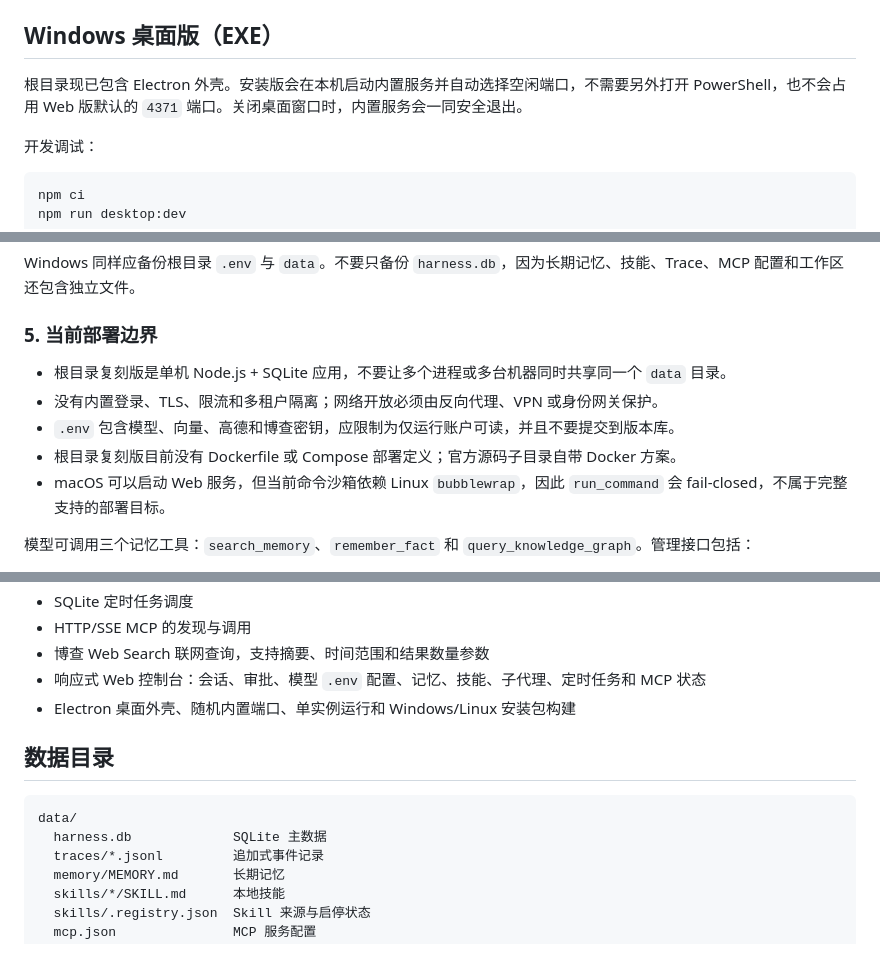
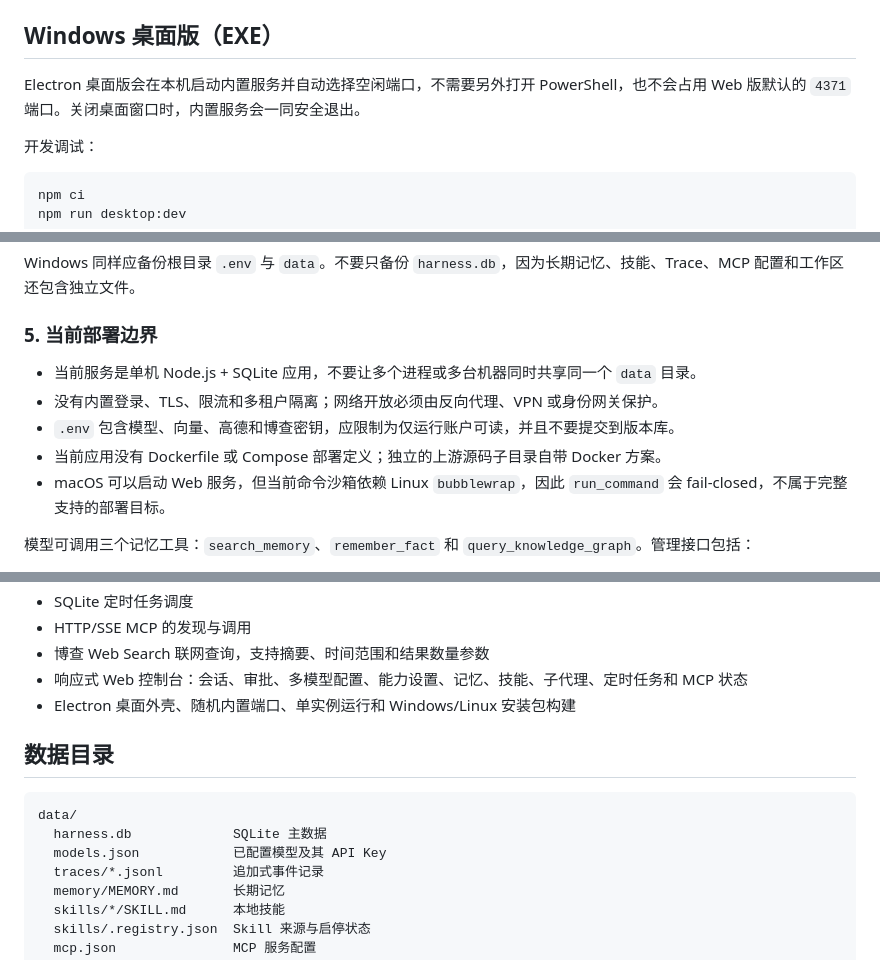
Before and after one commit to Dreamboat-Rachel/agent_harness, a Markdown page: README.md, 3 parts joined by grey strips. Rendered like a GitHub page.

````diff
--- a/README.md
+++ b/README.md
@@ -42,7 +91,7 @@ npm start
 
 ## Windows 桌面版（EXE）
 
-根目录现已包含 Electron 外壳。安装版会在本机启动内置服务并自动选择空闲端口，不需要另外打开 PowerShell，也不会占用 Web 版默认的 `4371` 端口。关闭桌面窗口时，内置服务会一同安全退出。
+Electron 桌面版会在本机启动内置服务并自动选择空闲端口，不需要另外打开 PowerShell，也不会占用 Web 版默认的 `4371` 端口。关闭桌面窗口时，内置服务会一同安全退出。
 
 开发调试：
 
@@ -326,10 +375,10 @@ Windows 同样应备份根目录 `.env` 与 `data`。不要只备份 `harness.db
 
 ### 5. 当前部署边界
 
-- 根目录复刻版是单机 Node.js + SQLite 应用，不要让多个进程或多台机器同时共享同一个 `data` 目录。
+- 当前服务是单机 Node.js + SQLite 应用，不要让多个进程或多台机器同时共享同一个 `data` 目录。
 - 没有内置登录、TLS、限流和多租户隔离；网络开放必须由反向代理、VPN 或身份网关保护。
 - `.env` 包含模型、向量、高德和博查密钥，应限制为仅运行账户可读，并且不要提交到版本库。
-- 根目录复刻版目前没有 Dockerfile 或 Compose 部署定义；官方源码子目录自带 Docker 方案。
+- 当前应用没有 Dockerfile 或 Compose 部署定义；独立的上游源码子目录自带 Docker 方案。
 - macOS 可以启动 Web 服务，但当前命令沙箱依赖 Linux `bubblewrap`，因此 `run_command` 会 fail-closed，不属于完整支持的部署目标。
 
 模型可调用三个记忆工具：`search_memory`、`remember_fact` 和 `query_knowledge_graph`。管理接口包括：
@@ -359,7 +408,7 @@ Windows 同样应备份根目录 `.env` 与 `data`。不要只备份 `harness.db
 - SQLite 定时任务调度
 - HTTP/SSE MCP 的发现与调用
 - 博查 Web Search 联网查询，支持摘要、时间范围和结果数量参数
-- 响应式 Web 控制台：会话、审批、模型 `.env` 配置、记忆、技能、子代理、定时任务和 MCP 状态
+- 响应式 Web 控制台：会话、审批、多模型配置、能力设置、记忆、技能、子代理、定时任务和 MCP 状态
 - Electron 桌面外壳、随机内置端口、单实例运行和 Windows/Linux 安装包构建
 
 ## 数据目录
@@ -367,6 +416,7 @@ Windows 同样应备份根目录 `.env` 与 `data`。不要只备份 `harness.db
 ```text
 data/
   harness.db             SQLite 主数据
+  models.json            已配置模型及其 API Key
   traces/*.jsonl         追加式事件记录
   memory/MEMORY.md       长期记忆
   skills/*/SKILL.md      本地技能
````
Also changed, not shown: other parts of README.md (+64 -42 lines).
